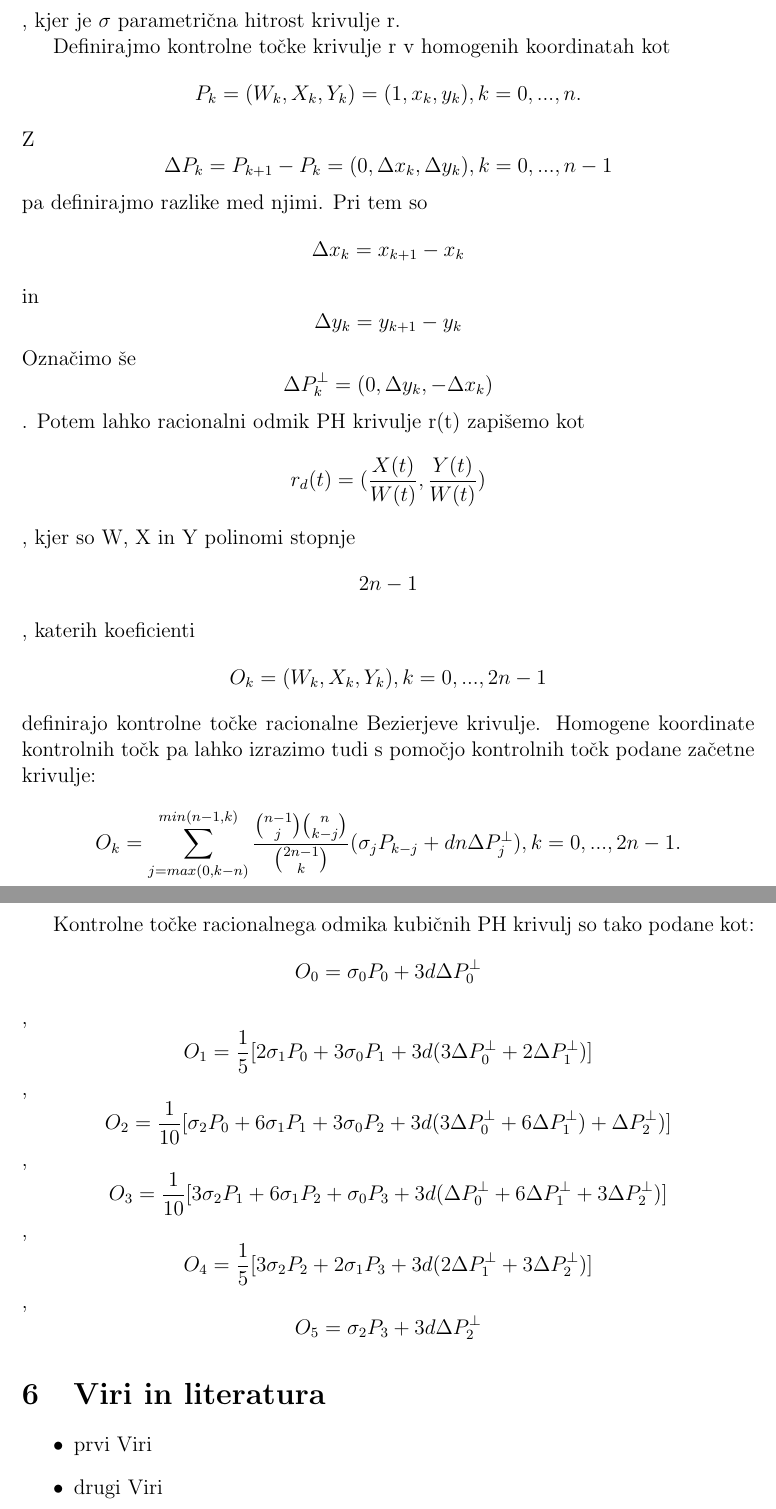
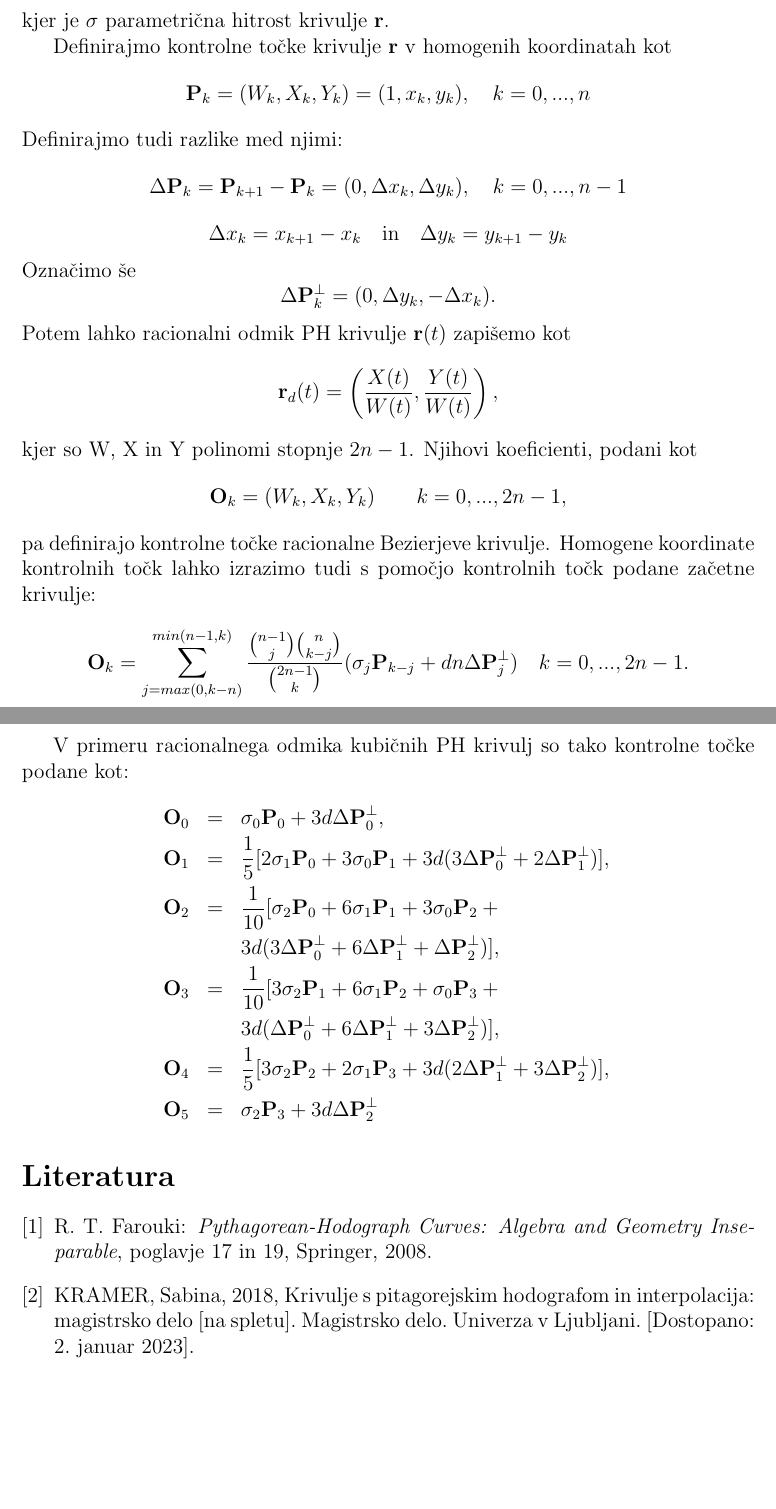
Before and after one commit to RandlD19/RPGO, a LaTeX document (Ravninske-krivulje-s-pitagorejskim-hodografom.tex): two parts of pages 7 and 8 of 8, joined at a grey line, cut so that both start at the same text, the shorter picture padded with empty space. Compiled offline with pdfLaTeX.

Commit message:
urejeno 3. in 5. poglavje

```diff
--- a/Ravninske-krivulje-s-pitagorejskim-hodografom.tex
+++ b/Ravninske-krivulje-s-pitagorejskim-hodografom.tex
@@ -214,2 +211,0 @@ je njen odmik 5. stopnje. Normala n je pri tem enaka, kot smo jo definirali zgor
-$$\textbf{n} =\frac{(2uv, v^2 - u^2)}{\sigma}$$,
-kjer je $\sigma$ parametrična hitrost krivulje r.
@@ -216,32 +218,36 @@ kjer je $\sigma$ parametrična hitrost krivulje r.
+kjer je $\sigma$ parametrična hitrost krivulje \textbf{r}.
 
-Definirajmo kontrolne točke krivulje r v homogenih koordinatah kot
-$$ P_k = (W_k, X_k, Y_k) = (1, x_k, y_k), k = 0, ..., n.$$
-Z $$\Delta P_k = P_{k+1}-P_k = (0, \Delta x_k, \Delta y_k), k = 0, ..., n-1$$
-pa definirajmo razlike med njimi. Pri tem so $$\Delta x_k = x_{k+1} - x_k$$ in $$\Delta y_k = y_{k+1} - y_k$$
-Označimo še $$ \Delta P_k^{\perp} = (0, \Delta y_k, - \Delta x_k)$$. Potem lahko
-racionalni odmik PH krivulje r(t) zapišemo kot
-$$ r_d(t) = (\frac{X(t)}{W(t)}, \frac{Y(t)}{W(t)})$$,
-kjer so W, X in Y polinomi stopnje $$2n -1$$, katerih koeficienti
-$$ O_k = (W_k, X_k, Y_k), k = 0, ..., 2n-1$$
-definirajo kontrolne točke racionalne Bezierjeve krivulje.
-Homogene koordinate kontrolnih točk pa lahko izrazimo tudi s pomočjo kontrolnih točk podane začetne krivulje:
-$$ O_k = \sum_{j=max(0,k-n)}^{min(n-1,k)}{\frac{\binom{n-1}{j}\binom{n}{k-j}}{\binom{2n-1}{k}}(\sigma_j P_{k-j}+d n \Delta P^{\perp}_{j})}, k = 0, ..., 2n-1.$$
+Definirajmo kontrolne točke krivulje \textbf{r} v homogenih koordinatah kot
+$$ \textbf{P}_k = (W_k, X_k, Y_k) = (1, x_k, y_k), \quad k = 0, ..., n$$
+Definirajmo tudi razlike med njimi:
+$$\Delta \textbf{P}_k = \textbf{P}_{k+1}-\textbf{P}_k = (0, \Delta x_k, \Delta y_k), \quad k = 0, ..., n-1$$
+$$\Delta x_k = x_{k+1} - x_k \quad \text{in} \quad \Delta y_k = y_{k+1} - y_k$$
+Označimo še $$ \Delta \textbf{P}_k^{\perp} = (0, \Delta y_k, - \Delta x_k).$$
+Potem lahko racionalni odmik PH krivulje $\textbf{r}(t)$ zapišemo kot
+$$ \textbf{r}_d(t) = \left(\frac{X(t)}{W(t)}, \frac{Y(t)}{W(t)}\right),$$
+kjer so W, X in Y polinomi stopnje $2n -1$. Njihovi koeficienti, podani kot
+$$ \textbf{O}_k = (W_k, X_k, Y_k) \quad  \quad k = 0, ..., 2n-1,$$
+pa definirajo kontrolne točke racionalne Bezierjeve krivulje.
+Homogene koordinate kontrolnih točk lahko izrazimo tudi s pomočjo kontrolnih točk podane začetne krivulje:
+$$ \textbf{O}_k = \sum_{j=max(0,k-n)}^{min(n-1,k)}{\frac{\binom{n-1}{j}\binom{n}{k-j}}{\binom{2n-1}{k}}(\sigma_j \textbf{P}_{k-j}+d n \Delta \textbf{P}^{\perp}_{j})} \quad k = 0, ..., 2n-1.$$
 
-Kontrolne točke racionalnega odmika kubičnih PH krivulj so tako podane kot:
-$$ O_0 = \sigma_0 P_0 + 3 d \Delta P_0^{\perp}$$,
-$$ O_1 = \frac{1}{5} [2 \sigma_1 P_0 + 3\sigma_0 P_1 + 3 d (3 \Delta P_0^{\perp} + 2 \Delta P_1^{\perp})]$$,
-$$ O_2 = \frac{1}{10} [\sigma_2 P_0 + 6\sigma_1 P_1 + 3\sigma_0 P_2 + 3 d (3 \Delta P_0^{\perp} + 6 \Delta P_1^{\perp}) + \Delta P_2^{\perp})]$$,
-$$ O_3 = \frac{1}{10} [3\sigma_2 P_1 + 6\sigma_1 P_2 + \sigma_0 P_3 + 3 d (\Delta P_0^{\perp} + 6 \Delta P_1^{\perp} + 3 \Delta P_2^{\perp})]$$,
-$$ O_4 = \frac{1}{5} [3\sigma_2 P_2 + 2\sigma_1 P_3 + 3 d (2\Delta P_1^{\perp} + 3 \Delta P_2^{\perp})]$$,
-$$ O_5 = \sigma_2 P_3 + 3 d \Delta P_2^{\perp}$$
+V primeru racionalnega odmika kubičnih PH krivulj so tako kontrolne točke podane kot:
+\begin{eqnarray}
+	\textbf{O}_0 &=& \sigma_0 \textbf{P}_0 + 3 d \Delta \textbf{P}_0^{\perp},\nonumber \\
+	\textbf{O}_1 &=& \frac{1}{5} [2 \sigma_1 \textbf{P}_0 + 3\sigma_0 \textbf{P}_1 + 3 d (3 \Delta \textbf{P}_0^{\perp} + 2 \Delta \textbf{P}_1^{\perp})],\nonumber \\
+	\textbf{O}_2 &=& \frac{1}{10} [\sigma_2 \textbf{P}_0 + 6\sigma_1 \textbf{P}_1 + 3\sigma_0 \textbf{P}_2 + \nonumber \\
+		& & 3 d (3 \Delta \textbf{P}_0^{\perp} + 6 \Delta \textbf{P}_1^{\perp} + \Delta \textbf{P}_2^{\perp})],\nonumber \\
+	\textbf{O}_3 &=& \frac{1}{10} [3\sigma_2 \textbf{P}_1 + 6\sigma_1 \textbf{P}_2 + \sigma_0 \textbf{P}_3 + \nonumber \\
+		& & 3 d (\Delta \textbf{P}_0^{\perp} + 6 \Delta \textbf{P}_1^{\perp} + 3 \Delta \textbf{P}_2^{\perp})],\nonumber \\
+	\textbf{O}_4 &=& \frac{1}{5} [3\sigma_2 \textbf{P}_2 + 2\sigma_1 \textbf{P}_3 + 3 d (2\Delta \textbf{P}_1^{\perp} + 3 \Delta \textbf{P}_2^{\perp})],\nonumber \\
+	\textbf{O}_5 &=& \sigma_2 \textbf{P}_3 + 3 d \Delta \textbf{P}_2^{\perp}\nonumber
+\end{eqnarray}
 
 
+\begin{thebibliography}{1}
+	\bibitem{knjiga} R. T. Farouki: \textit{Pythagorean-Hodograph Curves: Algebra and Geometry Inseparable}, poglavje 17 in 19, Springer, 2008.
+	\bibitem{knjiga} KRAMER, Sabina, 2018, Krivulje s pitagorejskim hodografom in interpolacija: magistrsko delo [na spletu]. Magistrsko delo. Univerza v Ljubljani. [Dostopano: 2. januar 2023].
 
-
-\section{Viri in literatura}
-\begin{itemize}
-	\item prvi Viri
-	\item drugi Viri
-\end{itemize}
+\end{thebibliography}
 
 \end{document}
```
Also changed, not shown: Ravninske-krivulje-s-pitagorejskim-hodografom.pdf, Ravninske-krivulje-s-pitagorejskim-hodografom.tex (54 more changed lines), 6 other files.
